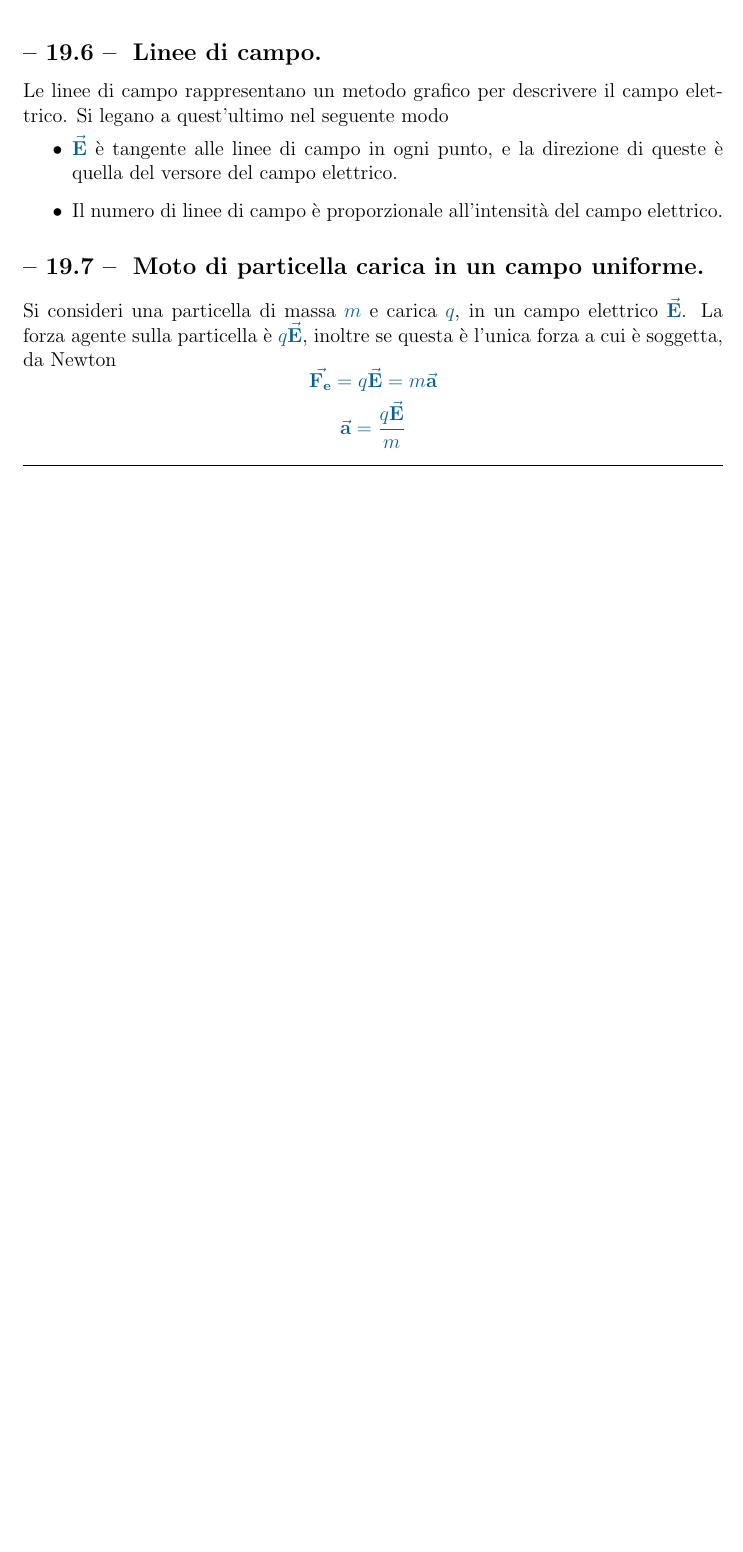
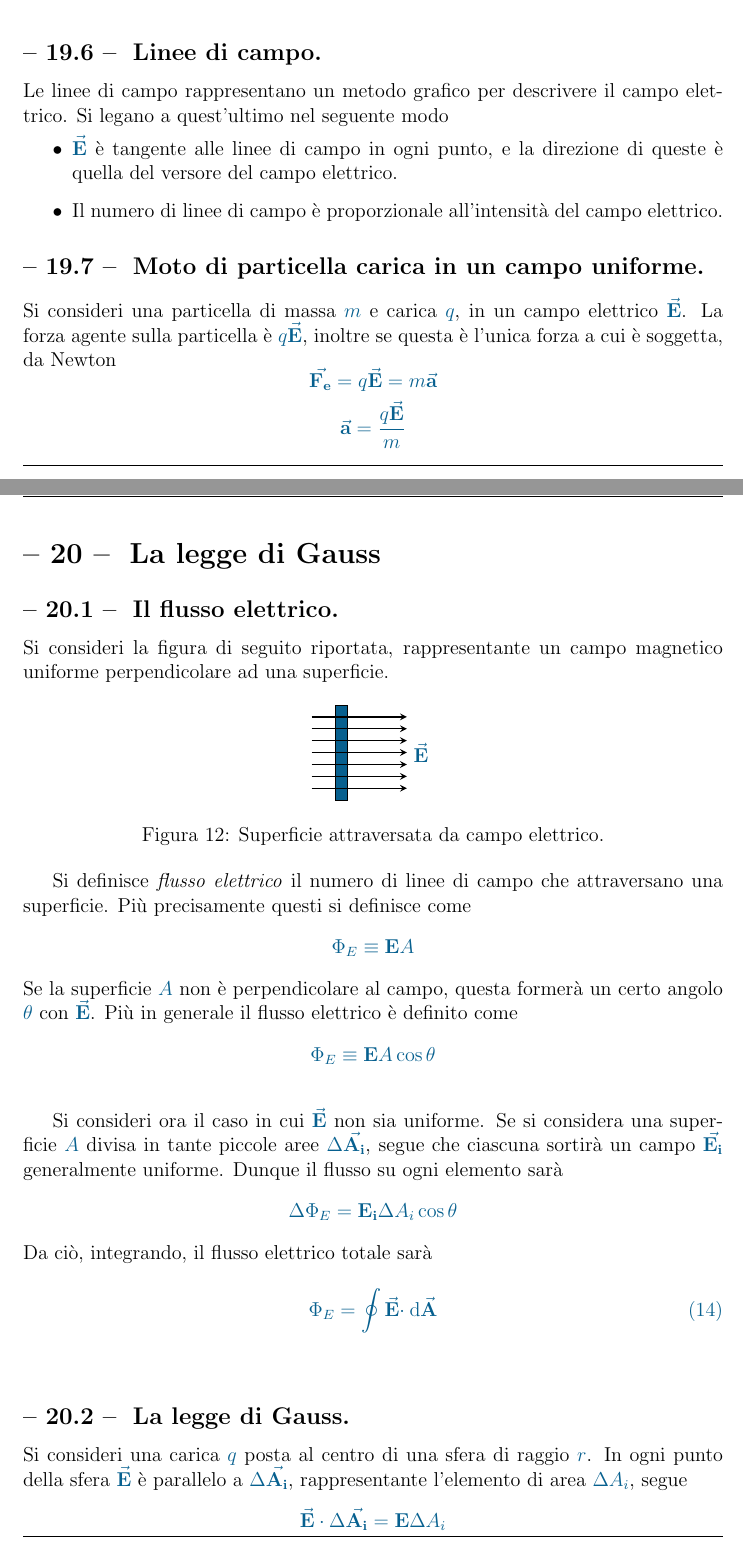
Before and after one commit to Ka-R-ma/Uni-Appunti, a LaTeX document (Projects/Fisica/Main/Appunti Fisica.tex, which reads Projects/Fisica/Sezioni/Sezione 20: La legge di Gauss.tex, Projects/Fisica/Sezioni/Sotto Sezioni/Sezione 20: SottoSezione 1.tex, Projects/Fisica/Sezioni/Sotto Sezioni/Sezione 20: SottoSezione 2.tex): part of page 52 of 52 before the commit and two parts of pages 52 and 53 of 54 after it, the two joined at a grey line, cut so that both start at the same text, the shorter picture padded with empty space. Compiled offline with pdfLaTeX.

Commit message:
Fisica: Sezione 20

```diff
--- a/Projects/Fisica/Main/Appunti Fisica.tex
+++ b/Projects/Fisica/Main/Appunti Fisica.tex
@@ -79,4 +79,7 @@
 \section{Campi elettrici.}
 \subfile{../Sezioni/Sezione 19: Campi Elettrici.tex}
 
+\section{La legge di Gauss}
+\subfile{../Sezioni/Sezione 20: La legge di Gauss.tex}
+
 \end{document}
--- /dev/null
+++ b/Projects/Fisica/Sezioni/Sezione 20: La legge di Gauss.tex
@@ -0,0 +1,8 @@
+\documentclass[../Main/Appunti Fisica.tex]{subfiles}
+\begin{document}
+    \subsection{Il flusso elettrico.}
+    \subfile{../Sezioni/Sotto Sezioni/Sezione 20: SottoSezione 1.tex}
+
+    \subsection{La legge di Gauss.}
+    \subfile{../Sezioni/Sotto Sezioni/Sezione 20: SottoSezione 2.tex}
+\end{document}
--- /dev/null
+++ b/Projects/Fisica/Sezioni/Sotto Sezioni/Sezione 20: SottoSezione 1.tex
@@ -0,0 +1,44 @@
+\documentclass[../../Main/Appunti Fisica.tex]{subfiles}
+\begin{document}
+Si consideri la figura di seguito riportata, rappresentante un campo magnetico uniforme perpendicolare ad una superficie.
+\begin{figure}[!h]
+    \centering
+    \begin{tikzpicture}[scale = 1, every node/.style={scale=1}]
+        % Surface crossed by the electric field
+        \draw [fill = MidnightBlue] (0, 0) rectangle (0.25, -2);
+
+        % Electric field lines
+        \foreach \i in {1, 2, ..., 7}{
+                \draw [-stealth, thick] (-0.5, -0.25 * \i) -- (1.5, -0.25 * \i);
+            }
+
+        \node [anchor = west] at (1.5, -1) {\(\va{E}\)};
+    \end{tikzpicture}
+    \caption{Superficie attraversata da campo elettrico.}
+    \label{fig:12}
+\end{figure}
+
+Si definisce \textit{flusso elettrico} il numero di linee di campo che attraversano una superficie.
+Più precisamente questi si definisce come
+\[
+    \Phi_{E} \equiv \vb{E}A
+\]
+Se la superficie \(A\) non è perpendicolare al campo, questa formerà un certo angolo \(\theta\) con \(\va{E}\).
+Più in generale il flusso elettrico è definito come
+\[
+    \Phi_{E} \equiv \vb{E} A \cos \theta
+\]
+
+Si consideri ora il caso in cui \(\va{E}\) non sia uniforme.
+Se si considera una superficie \(A\) divisa in tante piccole aree \(\Delta \va{A_{i}}\), segue che ciascuna sortirà un campo \(\va{E_{i}}\) generalmente uniforme.
+Dunque il flusso su ogni elemento sarà
+\[
+    \Delta \Phi_{E} = \vb{E_{i}} \Delta A_{i} \cos \theta
+\]
+%
+Da ciò, integrando, il flusso elettrico totale sarà
+\begin{equation}\label{eq:14}
+    \Phi_{E} = \oint{}{}{\va{E} \cdot}{\va{A}}
+\end{equation}
+\end{document}
+\clearpage
--- /dev/null
+++ b/Projects/Fisica/Sezioni/Sotto Sezioni/Sezione 20: SottoSezione 2.tex
@@ -0,0 +1,6 @@
+\documentclass[../../Main/Appunti Fisica.tex]{subfiles}
+\begin{document}
+Si consideri una carica \(q\) posta al centro di una sfera di raggio \(r\).
+In ogni punto della sfera \(\va{E}\) è parallelo a \(\Delta \va{A_{i}}\), rappresentante l'elemento di area \(\Delta A_{i}\), segue
+\[
+    \va{E} \cdot \Delta \va{A_{i}} = \vb{E} \Delta A_{i}
```
Also changed, not shown: Projects/Fisica/Main/Appunti Fisica.pdf, Projects/Fisica/Sezioni/Sotto Sezioni/Sezione 20: SottoSezione 2.tex (17 more changed lines).
